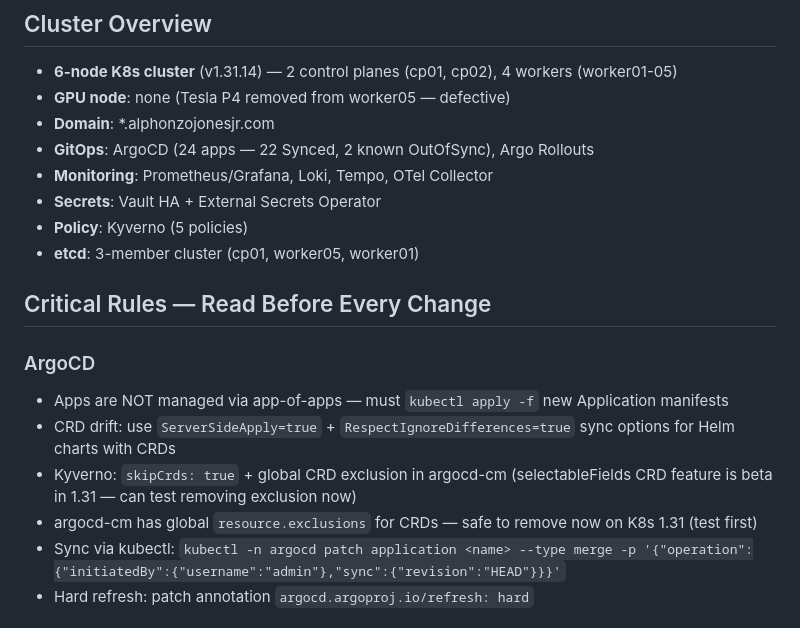
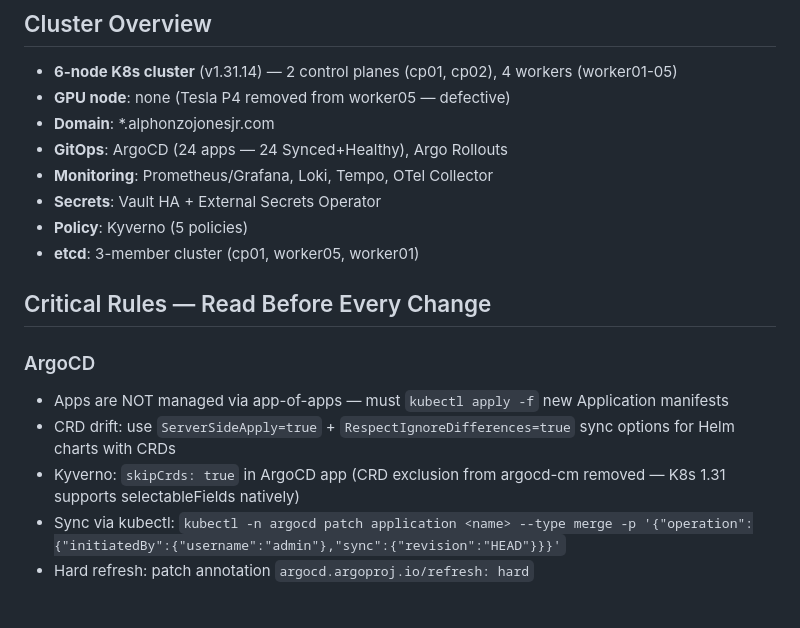
Before and after one commit to Newbigfonsz/platform-engineering-lab, a Markdown page: CLAUDE.md, the part around the change. Rendered like a GitHub page.

Commit message:
Remove CRD exclusion note from CLAUDE.md — no longer needed on K8s 1.31
Co-Authored-By: Claude Opus 4.6 <noreply@anthropic.com>

```diff
--- a/CLAUDE.md
+++ b/CLAUDE.md
@@ -4,7 +4,7 @@
 - **6-node K8s cluster** (v1.31.14) — 2 control planes (cp01, cp02), 4 workers (worker01-05)
 - **GPU node**: none (Tesla P4 removed from worker05 — defective)
 - **Domain**: *.alphonzojonesjr.com
-- **GitOps**: ArgoCD (24 apps — 22 Synced, 2 known OutOfSync), Argo Rollouts
+- **GitOps**: ArgoCD (24 apps — 24 Synced+Healthy), Argo Rollouts
 - **Monitoring**: Prometheus/Grafana, Loki, Tempo, OTel Collector
 - **Secrets**: Vault HA + External Secrets Operator
 - **Policy**: Kyverno (5 policies)
@@ -15,8 +15,7 @@
 ### ArgoCD
 - Apps are NOT managed via app-of-apps — must `kubectl apply -f` new Application manifests
 - CRD drift: use `ServerSideApply=true` + `RespectIgnoreDifferences=true` sync options for Helm charts with CRDs
-- Kyverno: `skipCrds: true` + global CRD exclusion in argocd-cm (selectableFields CRD feature is beta in 1.31 — can test removing exclusion now)
-- argocd-cm has global `resource.exclusions` for CRDs — safe to remove now on K8s 1.31 (test first)
+- Kyverno: `skipCrds: true` in ArgoCD app (CRD exclusion from argocd-cm removed — K8s 1.31 supports selectableFields natively)
 - Sync via kubectl: `kubectl -n argocd patch application <name> --type merge -p '{"operation":{"initiatedBy":{"username":"admin"},"sync":{"revision":"HEAD"}}}'`
 - Hard refresh: patch annotation `argocd.argoproj.io/refresh: hard`
 
```
